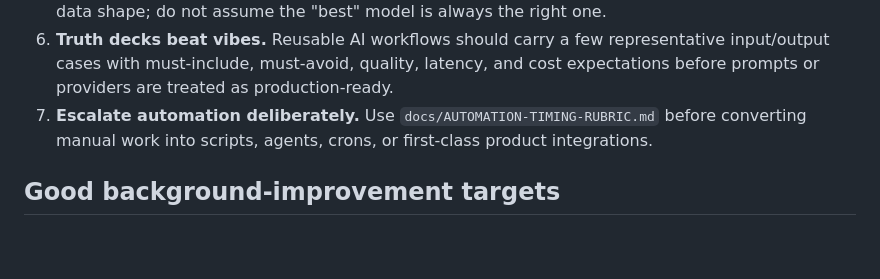
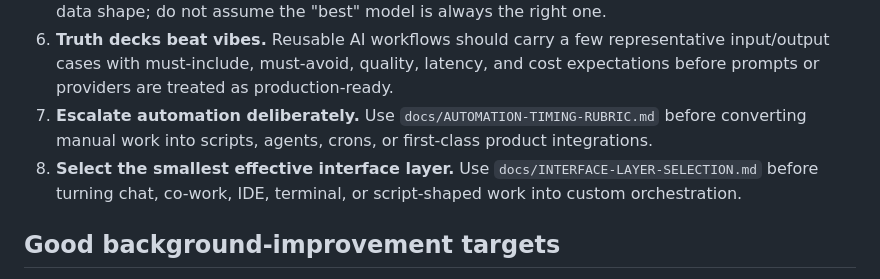
Before and after one commit to ZombieDuckling/visionary, a Markdown page: docs/WORKBENCH-CATALOG.md, the part around the change. Rendered like a GitHub page; blank space fills up the shorter version.

Commit message:
docs: add interface layer selection guide

```diff
--- a/docs/WORKBENCH-CATALOG.md
+++ b/docs/WORKBENCH-CATALOG.md
@@ -24,6 +24,7 @@ Visionary is easier to improve when the repo is treated as an AI workbench inste
 5. **Model choice is contextual.** Match harness and agent role to the job-to-be-done, risk, cost, and data shape; do not assume the "best" model is always the right one.
 6. **Truth decks beat vibes.** Reusable AI workflows should carry a few representative input/output cases with must-include, must-avoid, quality, latency, and cost expectations before prompts or providers are treated as production-ready.
 7. **Escalate automation deliberately.** Use `docs/AUTOMATION-TIMING-RUBRIC.md` before converting manual work into scripts, agents, crons, or first-class product integrations.
+8. **Select the smallest effective interface layer.** Use `docs/INTERFACE-LAYER-SELECTION.md` before turning chat, co-work, IDE, terminal, or script-shaped work into custom orchestration.
 
 ## Good background-improvement targets
 
```
Also changed, not shown: .planning/2026-08-17-interface-layer-selection.md (added, +13 -0 lines), docs/INTERFACE-LAYER-SELECTION.md (added, +42 -0 lines).
